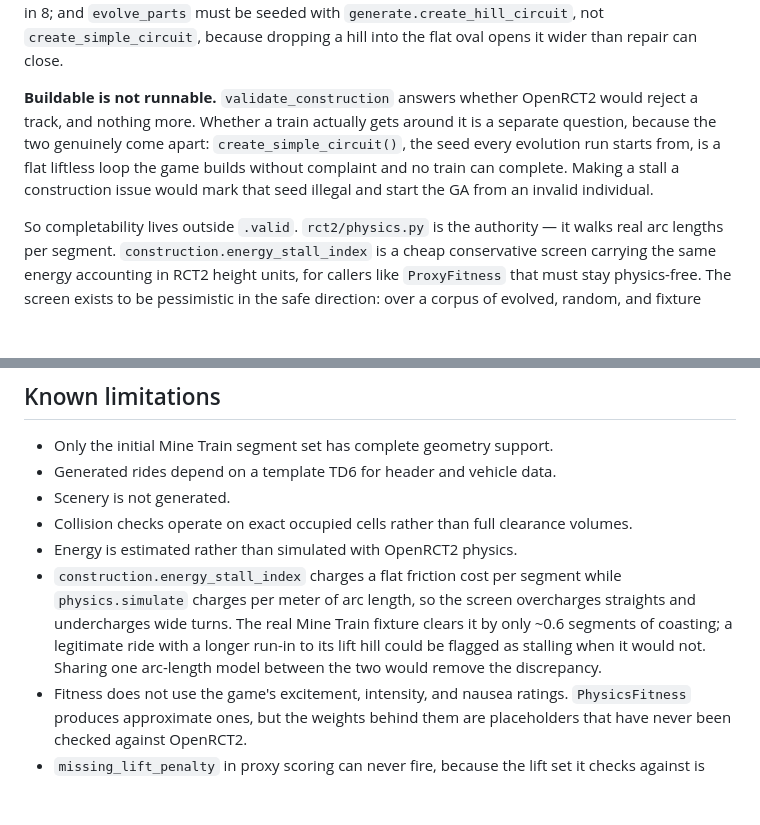
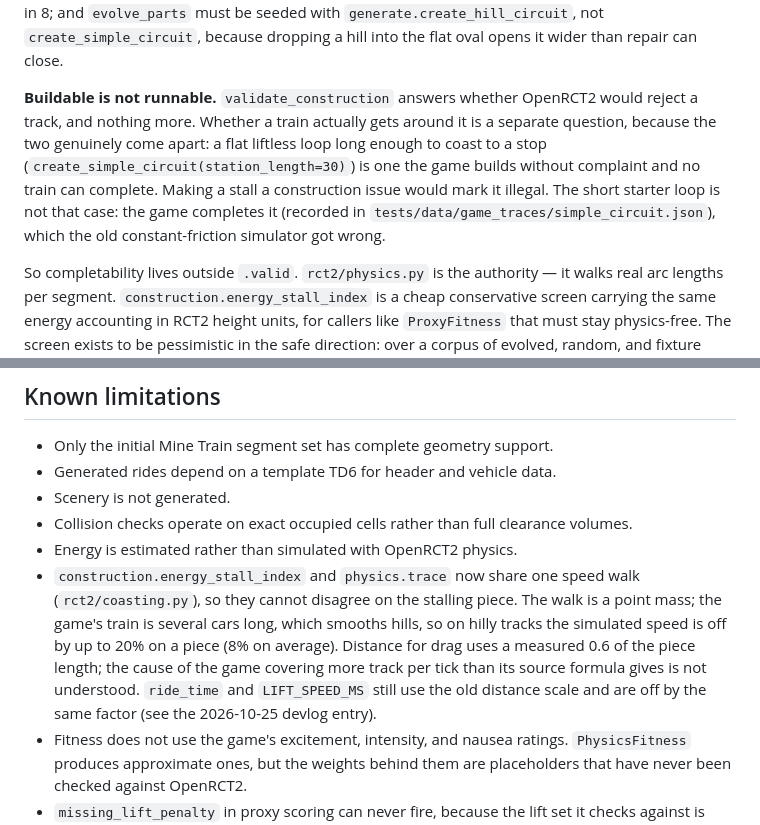
Before and after one commit to joshgarlitos/generide, a Markdown page: docs/architecture.md, 2 parts joined by grey strips. GitHub-like rendering; blank space fills up the shorter version.

Commit message:
docs: devlog, architecture and concepts for the game's drag and the oracle's placement

```diff
--- a/docs/architecture.md
+++ b/docs/architecture.md
@@ -169,7 +169,7 @@ Extracts stats and game-assigned ratings from real, player-made `.td6` files, fo
 
 **The lift hill is a part, not a discovery.** The game divides all three ratings when a ride's highest drop is under 8 height units, which put a cliff in the middle of the score distribution: benchmarked runs either cleared it and scored near 3.8, or missed it and scored near 2.0, with nothing between. Only 3 of 25 runs cleared it, because a tall drop had to assemble itself out of individually chosen climb pieces landing in a row. Making the hill a mandatory part with a tunable height took that to 25 of 25 and roughly doubled the median score. Two consequences worth knowing before touching it: hills are built from 60-degree pieces because a straight run is displacement `repair_circuit` has to walk back on an 8-segment budget, and 25-degree pieces need 12 tiles to reach a height 60-degree pieces reach in 8; and `evolve_parts` must be seeded with `generate.create_hill_circuit`, not `create_simple_circuit`, because dropping a hill into the flat oval opens it wider than repair can close.
 
-**Buildable is not runnable.** `validate_construction` answers whether OpenRCT2 would reject a track, and nothing more. Whether a train actually gets around it is a separate question, because the two genuinely come apart: `create_simple_circuit()`, the seed every evolution run starts from, is a flat liftless loop the game builds without complaint and no train can complete. Making a stall a construction issue would mark that seed illegal and start the GA from an invalid individual.
+**Buildable is not runnable.** `validate_construction` answers whether OpenRCT2 would reject a track, and nothing more. Whether a train actually gets around it is a separate question, because the two genuinely come apart: a flat liftless loop long enough to coast to a stop (`create_simple_circuit(station_length=30)`) is one the game builds without complaint and no train can complete. Making a stall a construction issue would mark it illegal. The short starter loop is not that case: the game completes it (recorded in `tests/data/game_traces/simple_circuit.json`), which the old constant-friction simulator got wrong.
 
 So completability lives outside `.valid`. `rct2/physics.py` is the authority — it walks real arc lengths per segment. `construction.energy_stall_index` is a cheap conservative screen carrying the same energy accounting in RCT2 height units, for callers like `ProxyFitness` that must stay physics-free. The screen exists to be pessimistic in the safe direction: over a corpus of evolved, random, and fixture tracks it never passed a track the simulation stalls, at the cost of rejecting a few the simulation completes.
 
@@ -184,7 +184,7 @@ The two models cannot import each other (`physics` depends on `construction`), s
 - Scenery is not generated.
 - Collision checks operate on exact occupied cells rather than full clearance volumes.
 - Energy is estimated rather than simulated with OpenRCT2 physics.
-- `construction.energy_stall_index` charges a flat friction cost per segment while `physics.simulate` charges per meter of arc length, so the screen overcharges straights and undercharges wide turns. The real Mine Train fixture clears it by only ~0.6 segments of coasting; a legitimate ride with a longer run-in to its lift hill could be flagged as stalling when it would not. Sharing one arc-length model between the two would remove the discrepancy.
+- `construction.energy_stall_index` and `physics.trace` now share one speed walk (`rct2/coasting.py`), so they cannot disagree on the stalling piece. The walk is a point mass; the game's train is several cars long, which smooths hills, so on hilly tracks the simulated speed is off by up to 20% on a piece (8% on average). Distance for drag uses a measured 0.6 of the piece length; the cause of the game covering more track per tick than its source formula gives is not understood. `ride_time` and `LIFT_SPEED_MS` still use the old distance scale and are off by the same factor (see the 2026-10-25 devlog entry).
 - Fitness does not use the game's excitement, intensity, and nausea ratings. `PhysicsFitness` produces approximate ones, but the weights behind them are placeholders that have never been checked against OpenRCT2.
 - `missing_lift_penalty` in proxy scoring can never fire, because the lift set it checks against is derived from the first hill it is checking. See issue #17.
 
```
Also changed, not shown: CONCEPTS.md (+3 -0 lines), docs/devlog.md (+27 -0 lines).
